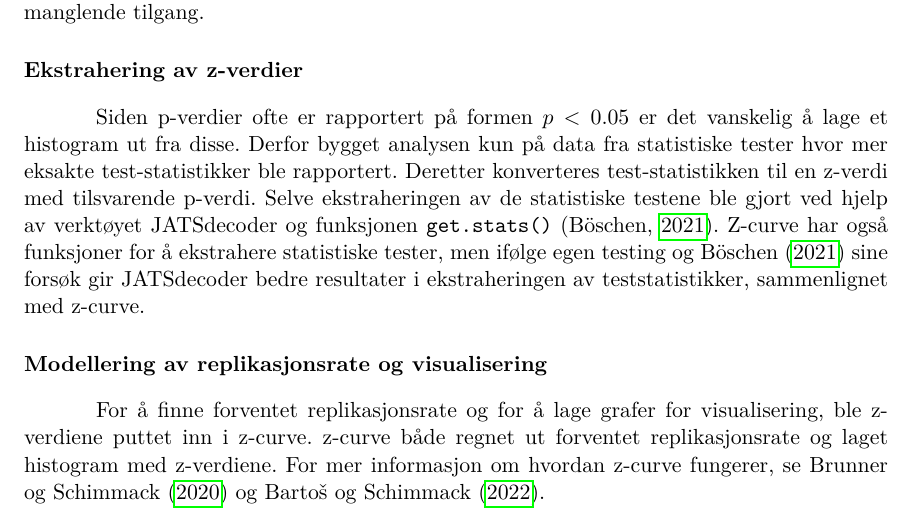
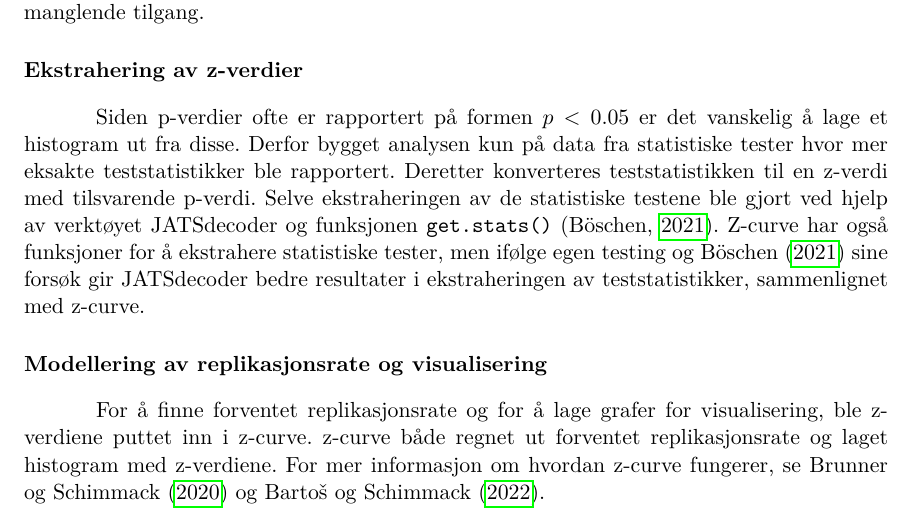
Before and after one commit to OleFredrik1/Replikasjonsprosjekt, a LaTeX paper (Resulting articles/Methodology.tex): part of page 1 of 4, cut so that both start at the same text. Compiled offline with pdfLaTeX.

Commit message:
test-statistikk vs teststatistikk, konsistens

```diff
--- a/Resulting articles/Methodology.tex
+++ b/Resulting articles/Methodology.tex
@@ -24,7 +24,7 @@ Dette er et replikasjonsprosjekt som er basert på et tilsvarende prosjekt som b
 For å finne artikler og forskere ble Cristin APIet brukt \parencite{cristin-api}. APIet gjør det enkelt både å finne ut hvilke forskere som er tilknyttet hvilke institutt og hvilke artikler som er skrevet av hvilke forskere. Artiklene som er brukt i dette prosjektet er de publikasjonene som har \texttt{category.code = "ARTICLE"} i APIet. Nedlastingen av artiklene ble også gjort programmerisk, men ikke ved hjelp av Cristin. Dette kan føre til at noen av artiklene i Cristin ikke kom med i dette prosjektet pga. manglende tilgang.
 
 \subsection{Ekstrahering av z-verdier}
-Siden p-verdier ofte er rapportert på formen $p < 0.05$ er det vanskelig å lage et histogram ut fra disse. Derfor bygget analysen kun på data fra statistiske tester hvor mer eksakte test-statistikker ble rapportert. Deretter konverteres test-statistikken til en z-verdi med tilsvarende p-verdi. Selve ekstraheringen av de statistiske testene ble gjort ved hjelp av verktøyet JATSdecoder og funksjonen \texttt{get.stats()} \parencite{jatsdecoder}. Z-curve har også funksjoner for å ekstrahere statistiske tester, men ifølge egen testing og \textcite{jatsdecoder} sine forsøk gir JATSdecoder bedre resultater i ekstraheringen av teststatistikker, sammenlignet med z-curve.
+Siden p-verdier ofte er rapportert på formen $p < 0.05$ er det vanskelig å lage et histogram ut fra disse. Derfor bygget analysen kun på data fra statistiske tester hvor mer eksakte teststatistikker ble rapportert. Deretter konverteres teststatistikken til en z-verdi med tilsvarende p-verdi. Selve ekstraheringen av de statistiske testene ble gjort ved hjelp av verktøyet JATSdecoder og funksjonen \texttt{get.stats()} \parencite{jatsdecoder}. Z-curve har også funksjoner for å ekstrahere statistiske tester, men ifølge egen testing og \textcite{jatsdecoder} sine forsøk gir JATSdecoder bedre resultater i ekstraheringen av teststatistikker, sammenlignet med z-curve.
 
 \subsection{Modellering av replikasjonsrate og visualisering}
 For å finne forventet replikasjonsrate og for å lage grafer for visualisering, ble z-verdiene puttet inn i z-curve. z-curve både regnet ut forventet replikasjonsrate og laget histogram med z-verdiene. For mer informasjon om hvordan z-curve fungerer, se \textcite{z-curve-modell} og \textcite{z-curve-implementasjon}.
```
Also changed, not shown: Resulting articles/Methodology.pdf.
